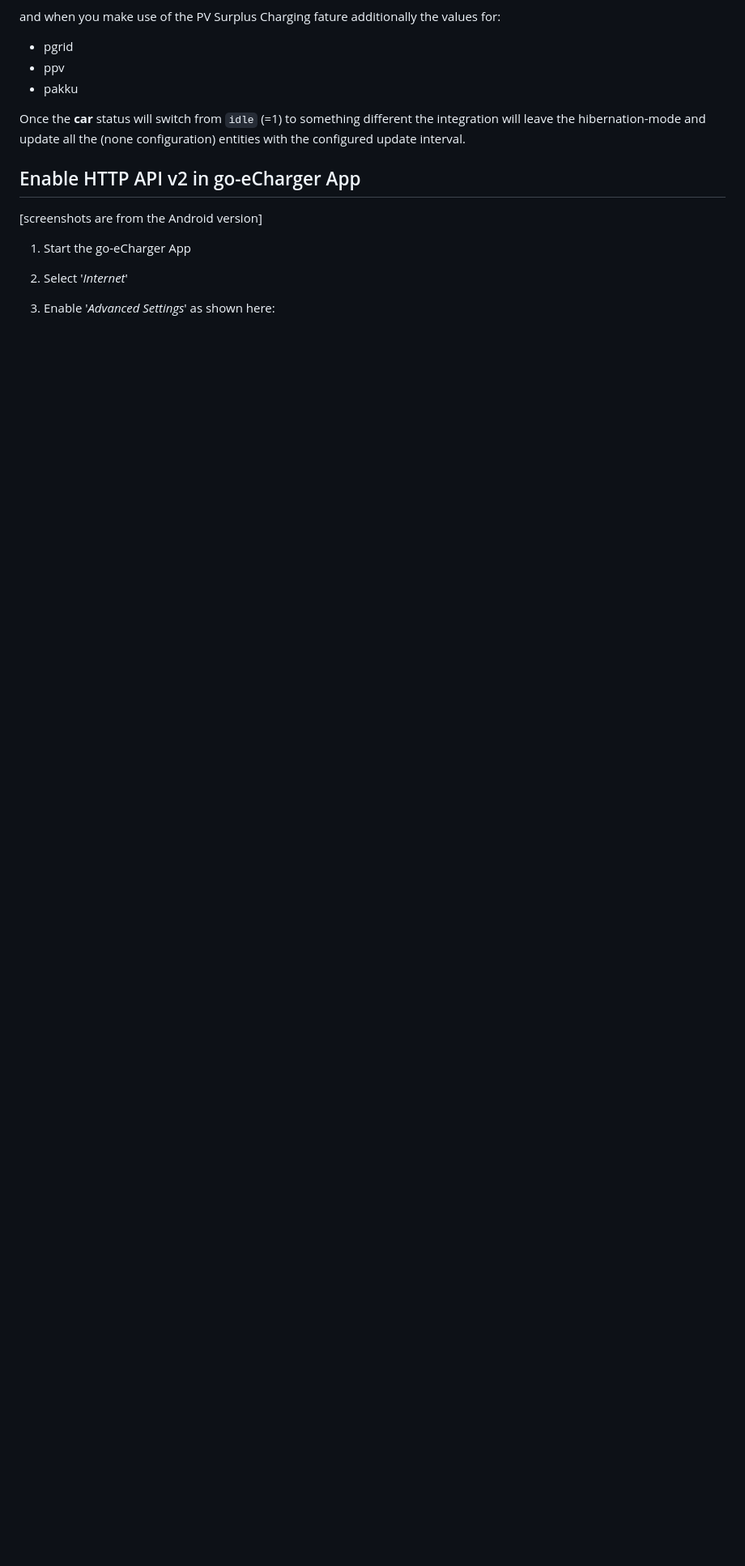
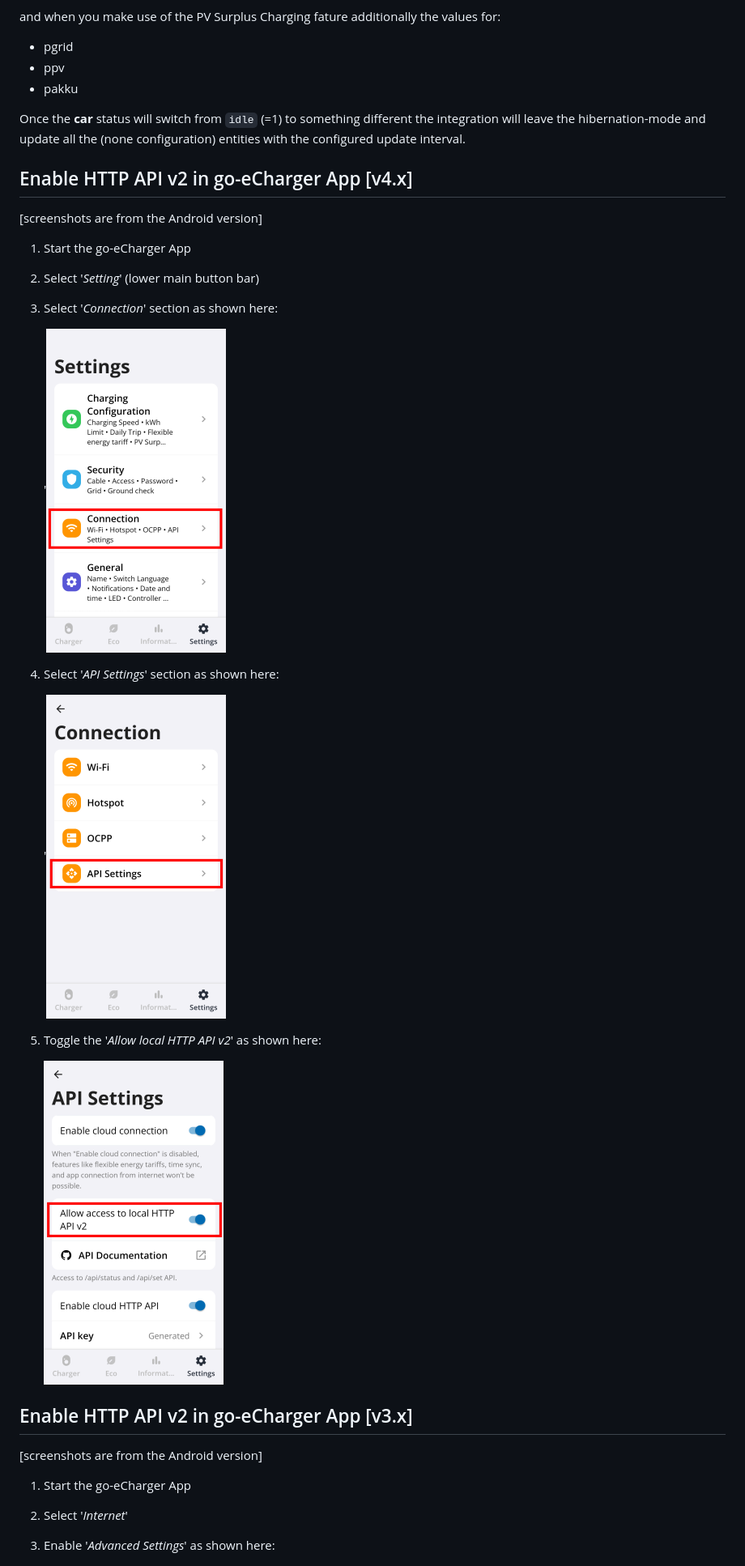
Before and after one commit to marq24/ha-goecharger-api2, a Markdown page: README.md, the part around the change. Shown at 81% size. Rendered like a GitHub page; pictures changed too: res/app003.png (added), res/app004.png (added), res/app005.png (added); blank space fills up the shorter version.

Commit message:
adjustments to latest App Version

```diff
--- a/README.md
+++ b/README.md
@@ -177,7 +177,24 @@ Once the __car__ status will switch from `idle` (=1) to something different the
 
 <a id="enableapiv2"></a>
 
-## Enable HTTP API v2 in go-eCharger App
+## Enable HTTP API v2 in go-eCharger App [v4.x]
+[screenshots are from the Android version]
+
+1. Start the go-eCharger App
+2. Select '_Setting_' (lower main button bar)
+3. Select '_Connection_' section as shown here:
+
+   '![step1](https://github.com/marq24/ha-goecharger-api2/raw/main/res/app003.png)
+
+4. Select '_API Settings_' section as shown here:
+
+   '![step2](https://github.com/marq24/ha-goecharger-api2/raw/main/res/app004.png)
+5. Toggle the '_Allow local HTTP API v2_' as shown here:
+
+   ![step3](https://github.com/marq24/ha-goecharger-api2/raw/main/res/app005.png)
+
+
+## Enable HTTP API v2 in go-eCharger App [v3.x]
 [screenshots are from the Android version]
 
 1. Start the go-eCharger App
```
Also changed, not shown: 6 other files.
